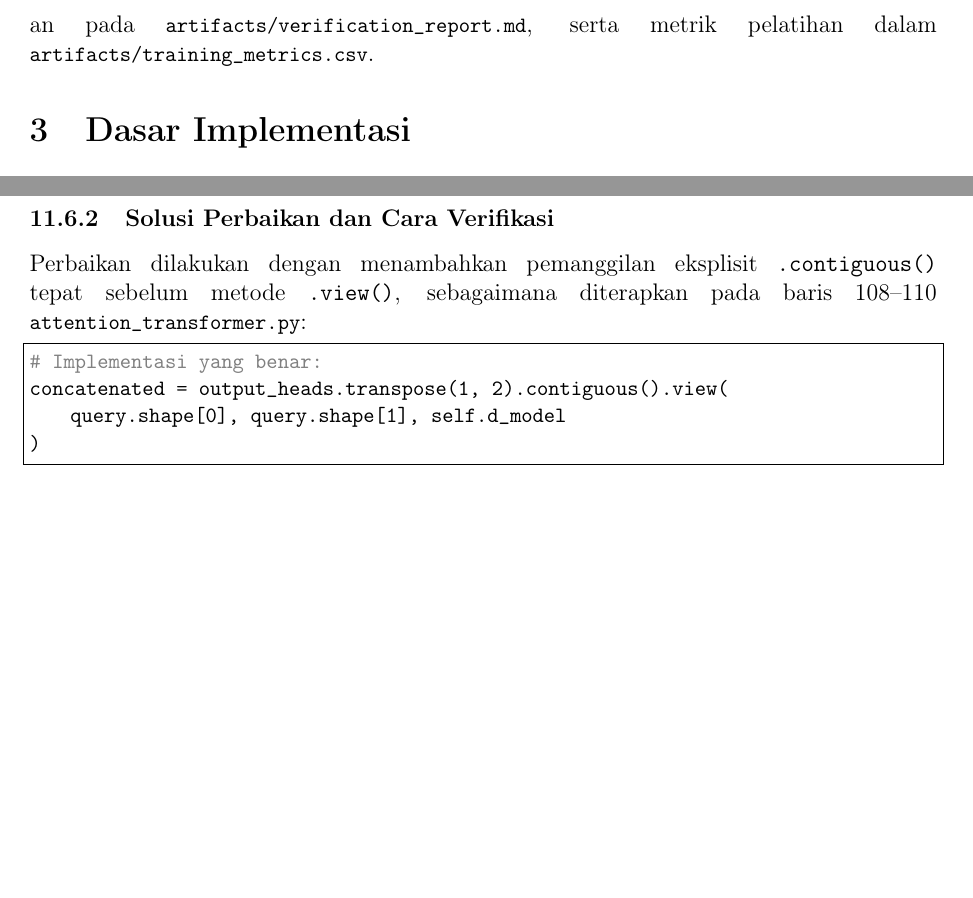
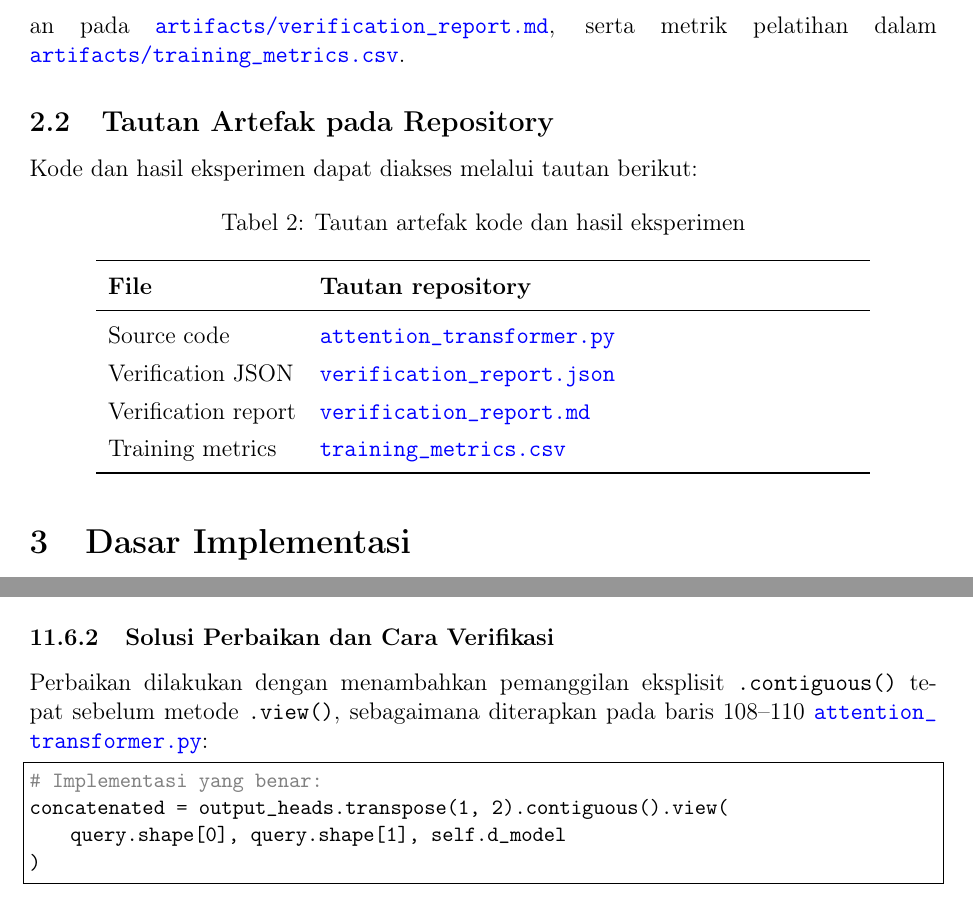
Before and after one commit to Universitas-Cakrawala/tugas-deep-learning-sesi-10, a LaTeX document (Laporan_Tugas_Deep_Learning_Sesi_10.tex): two parts of pages 5 and 15 of 17, joined at a grey line, cut so that both start at the same text, the shorter picture padded with empty space. Compiled offline with pdfLaTeX.

Commit message:
feat: add links to source code and verification artifacts in LaTeX report

```diff
--- a/Laporan_Tugas_Deep_Learning_Sesi_10.tex
+++ b/Laporan_Tugas_Deep_Learning_Sesi_10.tex
@@ -38,6 +38,10 @@
 
 \newcommand{\todo}[1]{\textcolor{red}{[TODO: #1]}}
 \newcommand{\code}[1]{\texttt{\small #1}}
+\newcommand{\sourcecodelink}{\href{https://github.com/Universitas-Cakrawala/tugas-deep-learning-sesi-10/blob/main/attention_transformer.py}{\nolinkurl{attention_transformer.py}}}
+\newcommand{\verificationjsonlink}{\href{https://github.com/Universitas-Cakrawala/tugas-deep-learning-sesi-10/blob/main/artifacts/verification_report.json}{\nolinkurl{artifacts/verification_report.json}}}
+\newcommand{\verificationmdlink}{\href{https://github.com/Universitas-Cakrawala/tugas-deep-learning-sesi-10/blob/main/artifacts/verification_report.md}{\nolinkurl{artifacts/verification_report.md}}}
+\newcommand{\metricslink}{\href{https://github.com/Universitas-Cakrawala/tugas-deep-learning-sesi-10/blob/main/artifacts/training_metrics.csv}{\nolinkurl{artifacts/training_metrics.csv}}}
 
 \emergencystretch=2.5em
 \tolerance=1500
@@ -134,10 +138,36 @@ Laporan ini menyajikan implementasi teknis lengkap dari seluruh bagian Instruksi
 \end{table}
 
 \subsection{Artefak Reproduksi}
-Source code utama tersedia pada berkas \code{attention\_transformer.py}.
-Hasil verifikasi disimpan dalam \code{artifacts/verification\_report.json},
-ringkasan pada \code{artifacts/verification\_report.md}, serta metrik pelatihan
-dalam \code{artifacts/training\_metrics.csv}.
+Source code utama tersedia pada berkas \sourcecodelink.
+Hasil verifikasi disimpan dalam \verificationjsonlink, ringkasan pada
+\verificationmdlink, serta metrik pelatihan dalam \metricslink.
+
+\subsection{Tautan Artefak pada Repository}
+Kode dan hasil eksperimen dapat diakses melalui tautan berikut:
+\begin{table}[H]
+    \centering
+    \caption{Tautan artefak kode dan hasil eksperimen}
+    \label{tab:artifact-links}
+    \renewcommand{\arraystretch}{1.3}
+    \begin{tabular}{l p{9.5cm}}
+        \toprule
+        \textbf{File} & \textbf{Tautan repository} \\
+        \midrule
+        Source code &
+        \href{https://github.com/Universitas-Cakrawala/tugas-deep-learning-sesi-10/blob/main/attention_transformer.py}
+        {\nolinkurl{attention\_transformer.py}} \\
+        Verification JSON &
+        \href{https://github.com/Universitas-Cakrawala/tugas-deep-learning-sesi-10/blob/main/artifacts/verification_report.json}
+        {\nolinkurl{verification\_report.json}} \\
+        Verification report &
+        \href{https://github.com/Universitas-Cakrawala/tugas-deep-learning-sesi-10/blob/main/artifacts/verification_report.md}
+        {\nolinkurl{verification\_report.md}} \\
+        Training metrics &
+        \href{https://github.com/Universitas-Cakrawala/tugas-deep-learning-sesi-10/blob/main/artifacts/training_metrics.csv}
+        {\nolinkurl{training\_metrics.csv}} \\
+        \bottomrule
+    \end{tabular}
+\end{table}
 
 \section{Dasar Implementasi}
 
@@ -630,7 +662,9 @@ reshape().
 Penyebab teknis dari galat ini adalah bahwa operasi \texttt{transpose()} pada PyTorch tidak menyusun ulang atau menyalin elemen tensor di memori fisik (RAM/VRAM), melainkan hanya mengubah skema langkah memori (\emph{strides}). Akibatnya, tata letak memori fisik tensor tidak lagi berurutan secara linier (\emph{non-contiguous}). Karena metode \texttt{.view()} mensyaratkan memori yang utuh dan berurutan agar dapat memetakan dimensi baru secara langsung tanpa alokasi memori ganda, pemanggilan \texttt{.view()} pada tensor hasil transposisi akan gagal.
 
 \subsubsection{Solusi Perbaikan dan Cara Verifikasi}
-Perbaikan dilakukan dengan menambahkan pemanggilan eksplisit \texttt{.contiguous()} tepat sebelum metode \texttt{.view()}, sebagaimana diterapkan pada baris 108--110 \code{attention\_transformer.py}:
+Perbaikan dilakukan dengan menambahkan pemanggilan eksplisit
+\texttt{.contiguous()} tepat sebelum metode \texttt{.view()}, sebagaimana
+diterapkan pada baris 108--110 \sourcecodelink:
 \begin{lstlisting}[language=Python]
 # Implementasi yang benar:
 concatenated = output_heads.transpose(1, 2).contiguous().view(
```
Also changed, not shown: Laporan_Tugas_Deep_Learning_Sesi_10.pdf, Laporan_Tugas_Deep_Learning_Sesi_10.tex (25 more changed lines), 1 other file.
